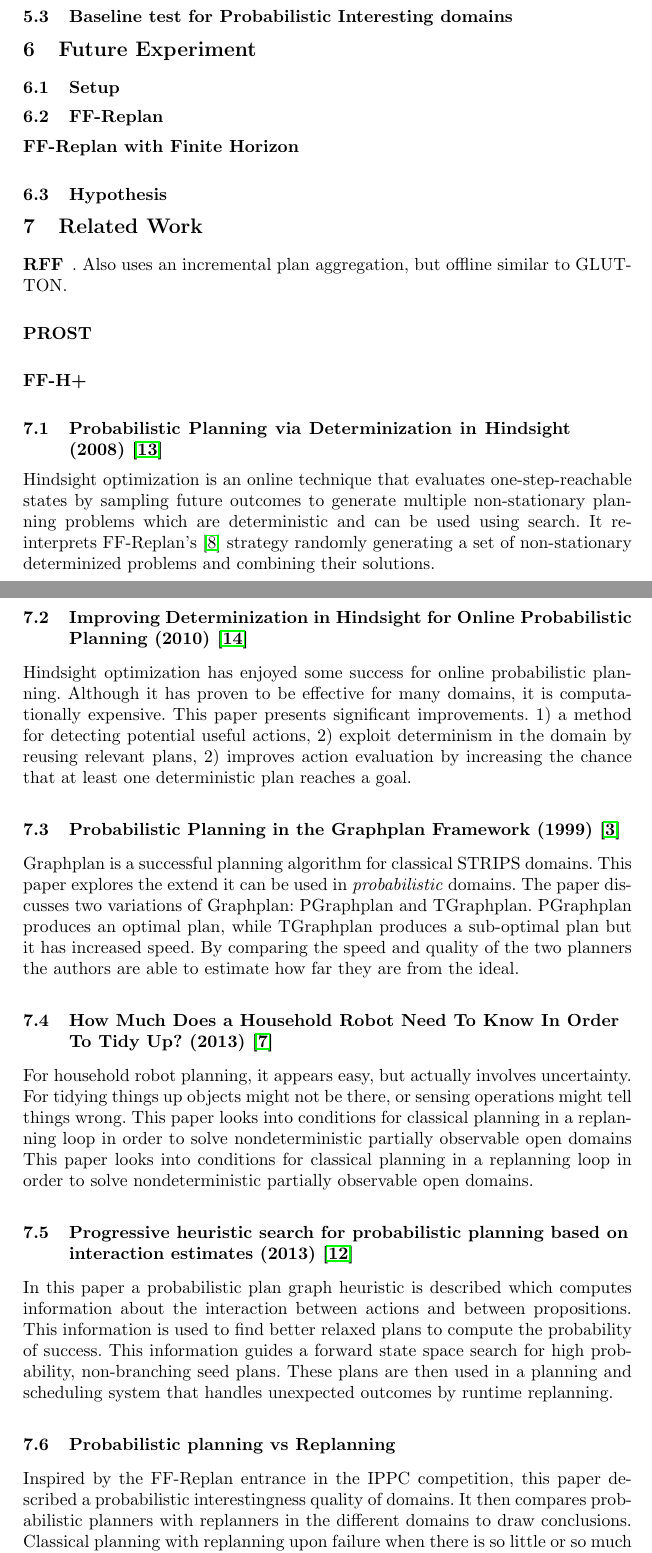
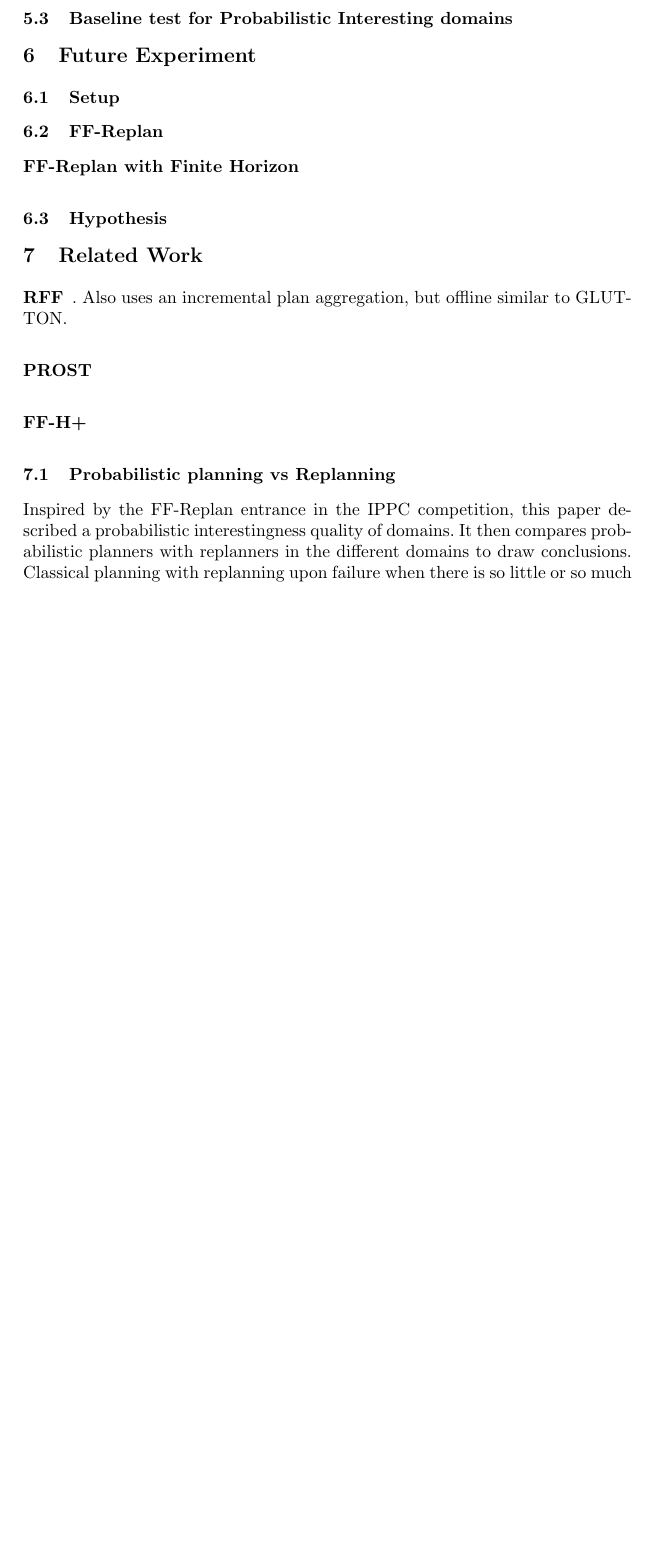
Before and after one commit to ImaraSpeek/SeminarAlgorithms, a LaTeX thesis (FinalPaper/paper.tex): two parts of pages 8 and 9 of 11 before the commit and part of page 9 of 11 after it, the two joined at a grey line, cut so that both start at the same text, the shorter picture padded with empty space. Compiled offline with pdfLaTeX.

Commit message:
oude deel ff replan gebruikt, later dan maar inkorten

```diff
--- a/FinalPaper/paper.tex
+++ b/FinalPaper/paper.tex
@@ -275,53 +290,53 @@ replanning planners.
 
 \subsubsection{FF-H+}
 
-\subsection{Probabilistic Planning via Determinization in Hindsight (2008)~\cite{yoon2008probabilistic}}
+%\subsection{Probabilistic Planning via Determinization in Hindsight (2008)~\cite{yoon2008probabilistic}}
+%
+%Hindsight optimization is an online technique that evaluates one-step-reachable
+%states by sampling future outcomes to generate multiple non-stationary planning
+%problems which are deterministic and can be used using search. It re-interprets
+%FF-Replan's~\cite{FFReplan} strategy randomly generating a set of non-stationary
+%determinized problems and combining their solutions.
 
-Hindsight optimization is an online technique that evaluates one-step-reachable
-states by sampling future outcomes to generate multiple non-stationary planning
-problems which are deterministic and can be used using search. It re-interprets
-FF-Replan's~\cite{FFReplan} strategy randomly generating a set of non-stationary
-determinized problems and combining their solutions.
+%\subsection{Improving Determinization in Hindsight for Online Probabilistic Planning (2010)~\cite{yoon2010improving}}
+%Hindsight optimization has enjoyed some success for online probabilistic
+%planning. Although it has proven to be effective for many domains, it is
+%computationally expensive. This paper presents significant improvements.  1) a
+%method for detecting potential useful actions, 2) exploit determinism in the
+%domain by reusing relevant plans, 2) improves action evaluation by increasing
+%the chance that at least one deterministic plan reaches a goal.
 
-\subsection{Improving Determinization in Hindsight for Online Probabilistic Planning (2010)~\cite{yoon2010improving}}
-Hindsight optimization has enjoyed some success for online probabilistic
-planning. Although it has proven to be effective for many domains, it is
-computationally expensive. This paper presents significant improvements.  1) a
-method for detecting potential useful actions, 2) exploit determinism in the
-domain by reusing relevant plans, 2) improves action evaluation by increasing
-the chance that at least one deterministic plan reaches a goal.
-
-\subsection{Probabilistic Planning in the Graphplan Framework (1999)~\cite{Blum99probabilisticplanning}}
-% might not be necessary?
-Graphplan is a successful planning algorithm for classical STRIPS domains. This
-paper explores the extend it can be used in \emph{probabilistic} domains. The
-paper discusses two variations of Graphplan: PGraphplan and TGraphplan.
-PGraphplan produces an optimal plan, while TGraphplan produces a sub-optimal
-plan but it has increased speed. By comparing the speed and quality of the
-two planners the authors are able to estimate how far they are from the ideal.
+%\subsection{Probabilistic Planning in the Graphplan Framework (1999)~\cite{Blum99probabilisticplanning}}
+%% might not be necessary?
+%Graphplan is a successful planning algorithm for classical STRIPS domains. This
+%paper explores the extend it can be used in \emph{probabilistic} domains. The
+%paper discusses two variations of Graphplan: PGraphplan and TGraphplan.
+%PGraphplan produces an optimal plan, while TGraphplan produces a sub-optimal
+%plan but it has increased speed. By comparing the speed and quality of the
+%two planners the authors are able to estimate how far they are from the ideal.
 
 %\subsection{Compiling Conformant Probabilistic Planning Problems into Classical Planning (2013)~\cite{taig2013conformant}}
 % not necessary?
 
-\subsection{How Much Does a Household Robot Need To Know In Order To Tidy Up? (2013)~\cite{nebel2013much}}
+%\subsection{How Much Does a Household Robot Need To Know In Order To Tidy Up? (2013)~\cite{nebel2013much}}
+%
+%For household robot planning, it appears easy, but actually involves
+%uncertainty. For tidying things up objects might not be there, or sensing
+%operations might tell things wrong. This paper looks into conditions for
+%classical planning in a replanning loop in order to solve nondeterministic
+%partially observable open domains This paper looks into conditions for
+%classical planning in a replanning loop in order to solve nondeterministic
+%partially observable open domains.
 
-For household robot planning, it appears easy, but actually involves
-uncertainty. For tidying things up objects might not be there, or sensing
-operations might tell things wrong. This paper looks into conditions for
-classical planning in a replanning loop in order to solve nondeterministic
-partially observable open domains This paper looks into conditions for
-classical planning in a replanning loop in order to solve nondeterministic
-partially observable open domains.
-
-\subsection{Progressive heuristic search for probabilistic planning based on interaction estimates (2013)~\cite{martin2013progressive}}
-
-In this paper a probabilistic plan graph heuristic is described which computes
-information about the interaction between actions and between propositions.
-This information is used to find better relaxed plans to compute the
-probability of success. This information guides a forward state space search
-for high probability, non-branching seed plans. These plans are then used in
-a planning and scheduling system that handles unexpected outcomes by runtime
-replanning.
+%\subsection{Progressive heuristic search for probabilistic planning based on interaction estimates (2013)~\cite{martin2013progressive}}
+%
+%In this paper a probabilistic plan graph heuristic is described which computes
+%information about the interaction between actions and between propositions.
+%This information is used to find better relaxed plans to compute the
+%probability of success. This information guides a forward state space search
+%for high probability, non-branching seed plans. These plans are then used in
+%a planning and scheduling system that handles unexpected outcomes by runtime
+%replanning.
 
 %\subsection{Translation based approaches to probabilistic planning (2013)~\cite{taig2013translation}}
 % I don't think one is valuable
```
Also changed, not shown: FinalPaper/paper.tex (21 more changed lines).
